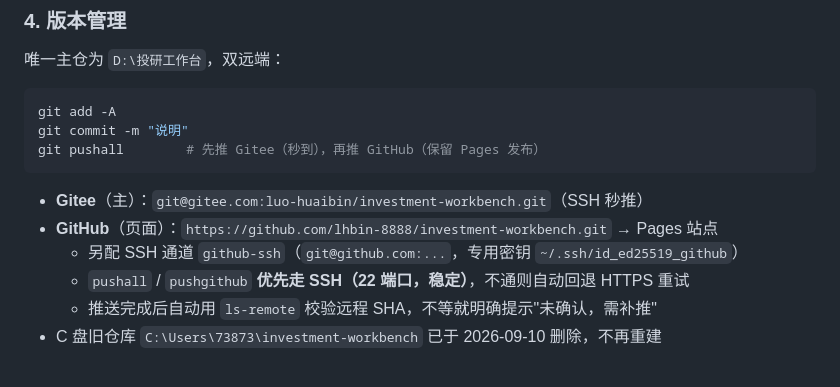
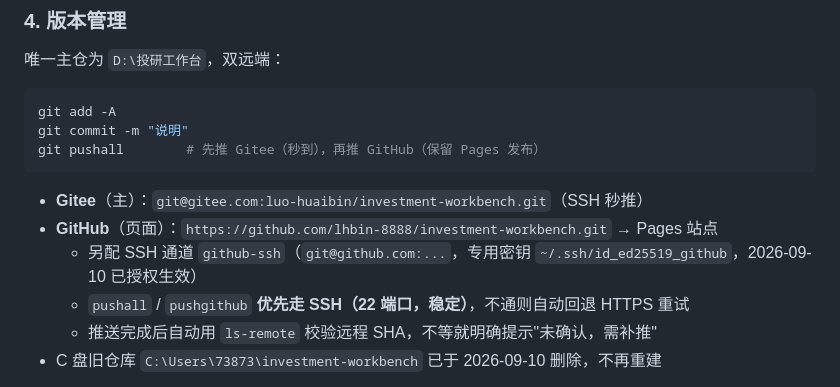
Before and after one commit to lhbin-8888/investment-workbench, a Markdown page: README.md, the part around the change. GitHub-like rendering.

Commit message:
docs: 标注 GitHub SSH 通道已授权生效

```diff
--- a/README.md
+++ b/README.md
@@ -174,7 +174,7 @@ git pushall        # 先推 Gitee（秒到），再推 GitHub（保留 Pages 发
 
 - **Gitee**（主）：`git@gitee.com:luo-huaibin/investment-workbench.git`（SSH 秒推）
 - **GitHub**（页面）：`https://github.com/lhbin-8888/investment-workbench.git` → Pages 站点
-  - 另配 SSH 通道 `github-ssh`（`git@github.com:...`，专用密钥 `~/.ssh/id_ed25519_github`）
+  - 另配 SSH 通道 `github-ssh`（`git@github.com:...`，专用密钥 `~/.ssh/id_ed25519_github`，2026-09-10 已授权生效）
   - `pushall` / `pushgithub` **优先走 SSH（22 端口，稳定）**，不通则自动回退 HTTPS 重试
   - 推送完成后自动用 `ls-remote` 校验远程 SHA，不等就明确提示"未确认，需补推"
 - C 盘旧仓库 `C:\Users\73873\investment-workbench` 已于 2026-09-10 删除，不再重建
```
